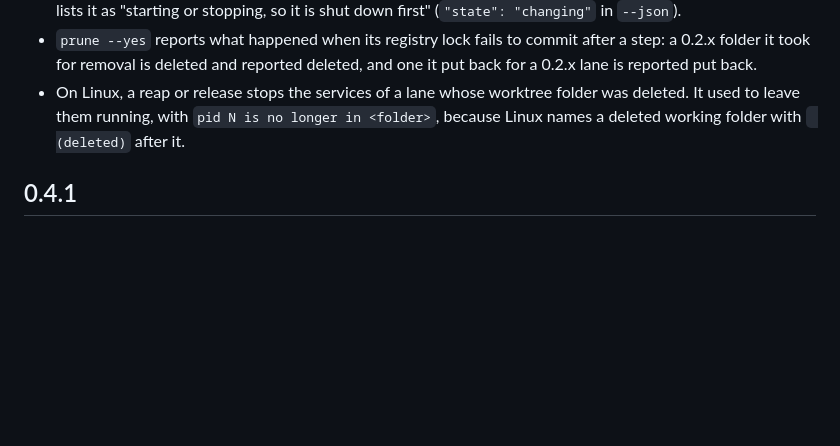
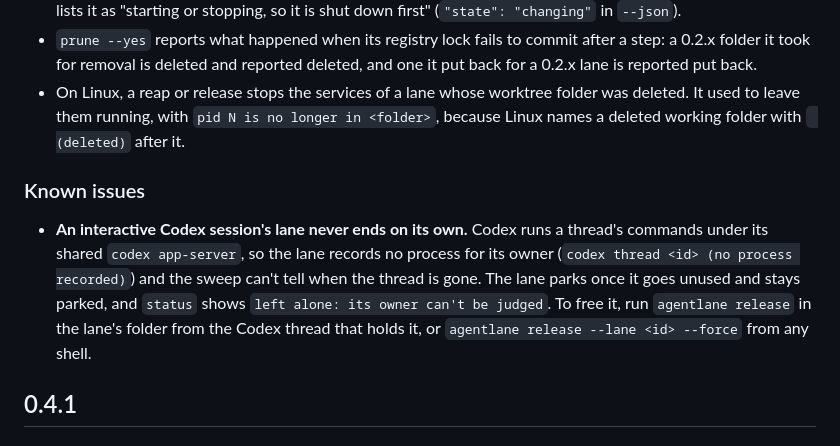
Before and after one commit to north-star-hq/agentlane, a Markdown page: CHANGELOG.md, the part around the change. Drawn GitHub-style; blank space fills up the shorter version.

Commit message:
List the Codex lane that never ends on its own as a known issue in the changelog
An interactive Codex thread's commands run under the shared codex
app-server, so its lane records no owner process and the sweep never
finds the owner gone. The entry says how to free such a lane.

```diff
--- a/CHANGELOG.md
+++ b/CHANGELOG.md
@@ -72,6 +72,10 @@ A lane now gives its simulator or emulator back when nobody uses it, and ends on
 - `prune` shuts down a free pool simulator that simctl lists as booting or shutting down before it deletes it, and lists it as "starting or stopping, so it is shut down first" (`"state": "changing"` in `--json`).
 - `prune --yes` reports what happened when its registry lock fails to commit after a step: a 0.2.x folder it took for removal is deleted and reported deleted, and one it put back for a 0.2.x lane is reported put back.
 - On Linux, a reap or release stops the services of a lane whose worktree folder was deleted. It used to leave them running, with `pid N is no longer in <folder>`, because Linux names a deleted working folder with ` (deleted)` after it.
+
+### Known issues
+
+- **An interactive Codex session's lane never ends on its own.** Codex runs a thread's commands under its shared `codex app-server`, so the lane records no process for its owner (`codex thread <id> (no process recorded)`) and the sweep can't tell when the thread is gone. The lane parks once it goes unused and stays parked, and `status` shows `left alone: its owner can't be judged`. To free it, run `agentlane release` in the lane's folder from the Codex thread that holds it, or `agentlane release --lane <id> --force` from any shell.
 
 ## 0.4.1
 
```
